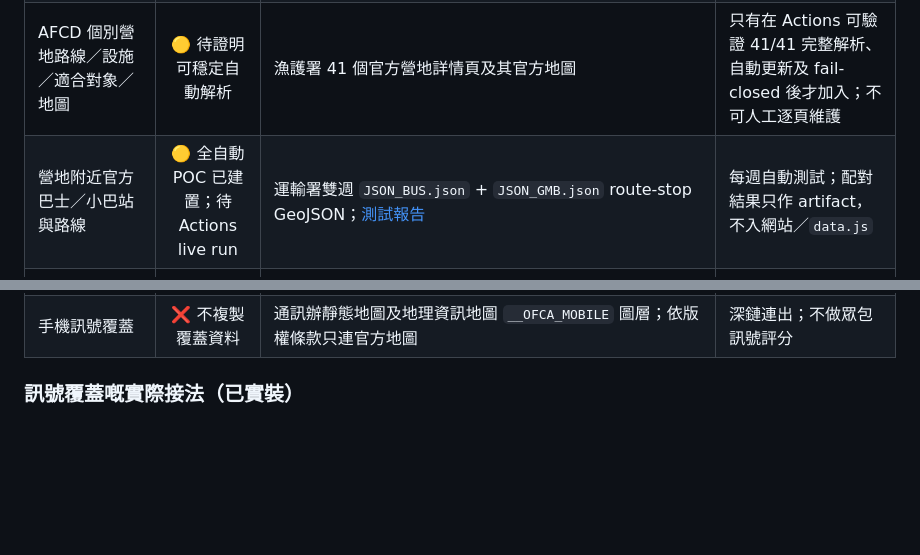
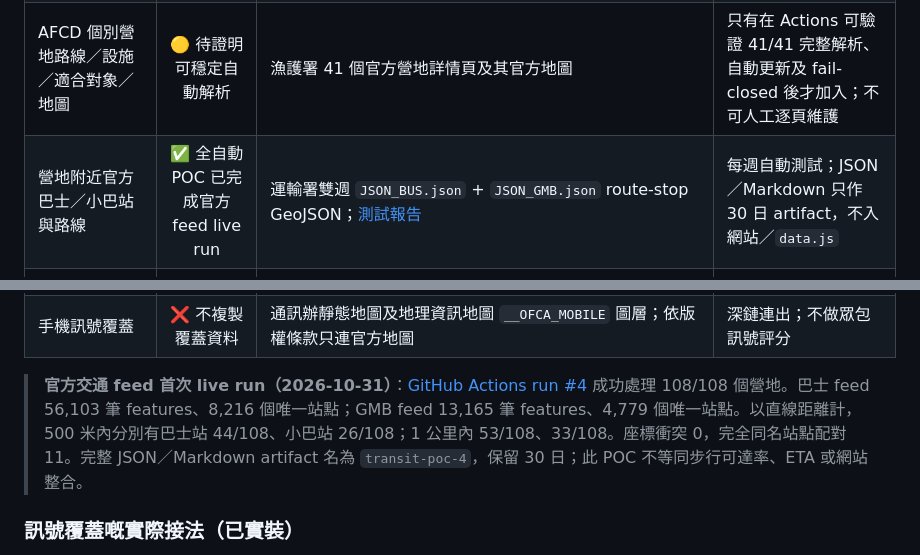
Before and after one commit to playerkousas-rgb/hkcamping, a Markdown page: AUTOMATION.md, 2 parts joined by grey strips. Drawn GitHub-style; blank space fills up the shorter version.

```diff
--- a/AUTOMATION.md
+++ b/AUTOMATION.md
@@ -37,7 +37,7 @@ data.csv                  ← 現有靜態基礎資料（歷史上有人工策
 | 漁護署 41 營地名稱/座標/郊野公園 | ✅ 全自動 | CSDI GeoJSON `afcd_rcd_1635133060194_82554` | 每日 |
 | 營地水源類型、營位規模（少於20/20-50/多於50） | ✅ 全自動 | 同上，`SOURCE_OF_WATER` / `TENT_SPACE` 欄位；營位級別須標明為官方估算 | 每日 |
 | AFCD 個別營地路線／設施／適合對象／地圖 | 🟡 待證明可穩定自動解析 | 漁護署 41 個官方營地詳情頁及其官方地圖 | 只有在 Actions 可驗證 41/41 完整解析、自動更新及 fail-closed 後才加入；不可人工逐頁維護 |
-| 營地附近官方巴士／小巴站與路線 | 🟡 全自動 POC 已建置；待 Actions live run | 運輸署雙週 `JSON_BUS.json` + `JSON_GMB.json` route-stop GeoJSON；[測試報告](TRANSPORT-API-FEASIBILITY.md) | 每週自動測試；配對結果只作 artifact，不入網站／`data.js` |
+| 營地附近官方巴士／小巴站與路線 | ✅ 全自動 POC 已完成官方 feed live run | 運輸署雙週 `JSON_BUS.json` + `JSON_GMB.json` route-stop GeoJSON；[測試報告](TRANSPORT-API-FEASIBILITY.md) | 每週自動測試；JSON／Markdown 只作 30 日 artifact，不入網站／`data.js` |
 | 巴士／小巴即時 ETA | 🟡 API smoke test 成功；瀏覽器接入未驗 | 運輸署 GMB、KMB/LWB；城巴及 NLB 官方 API | GMB/KMB/城巴 ETA 約每分鐘；CORS、條款及數值化限流未確認；GHA 不可保證即時 |
 | 港鐵即時 ETA／站點配對 | 🟡 ETA API smoke test 成功；未具備營地配對資料 | MTR Next Train API；MTR 車站 CSV 與 LandsD 地理資料另待驗 | 列車 ETA 每 10 秒；CSV 本輪 HTTP 500，車站座標、CORS 與條款未驗 |
 | 郊野設施/山徑臨時關閉 | ✅ 全自動 | CSDI「Closed Facilities」圖層（舊 dataset ID 已 404，需在 CSDI portal 重新搜尋新 ID） | 每日 |
@@ -54,6 +54,8 @@ data.csv                  ← 現有靜態基礎資料（歷史上有人工策
 | 無牌平台房源（Airbnb 等） | ❌ 不收錄 | 第349章無牌經營風險；資料庫民宿分類只收持牌處所 | — |
 | 私人 Glamping 主觀評分／氣氛 | ❌ 不加入 | 無可自動驗證的官方客觀來源 | 不使用人工整理或眾包補位 |
 | 手機訊號覆蓋 | ❌ 不複製覆蓋資料 | 通訊辦靜態地圖及地理資訊地圖 `__OFCA_MOBILE` 圖層；依版權條款只連官方地圖 | 深鏈連出；不做眾包訊號評分 |
+
+> **官方交通 feed 首次 live run（2026-10-31）**：[GitHub Actions run #4](https://github.com/playerkousas-rgb/hkcamping/actions/runs/41156262810) 成功處理 108/108 個營地。巴士 feed 56,103 筆 features、8,216 個唯一站點；GMB feed 13,165 筆 features、4,779 個唯一站點。以直線距離計，500 米內分別有巴士站 44/108、小巴站 26/108；1 公里內 53/108、33/108。座標衝突 0，完全同名站點配對 11。完整 JSON／Markdown artifact 名為 `transit-poc-4`，保留 30 日；此 POC 不等同步行可達率、ETA 或網站整合。
 
 ### 訊號覆蓋嘅實際接法（已實裝）
 
```
Also changed, not shown: TRANSPORT-API-FEASIBILITY.md (+15 -8 lines).
